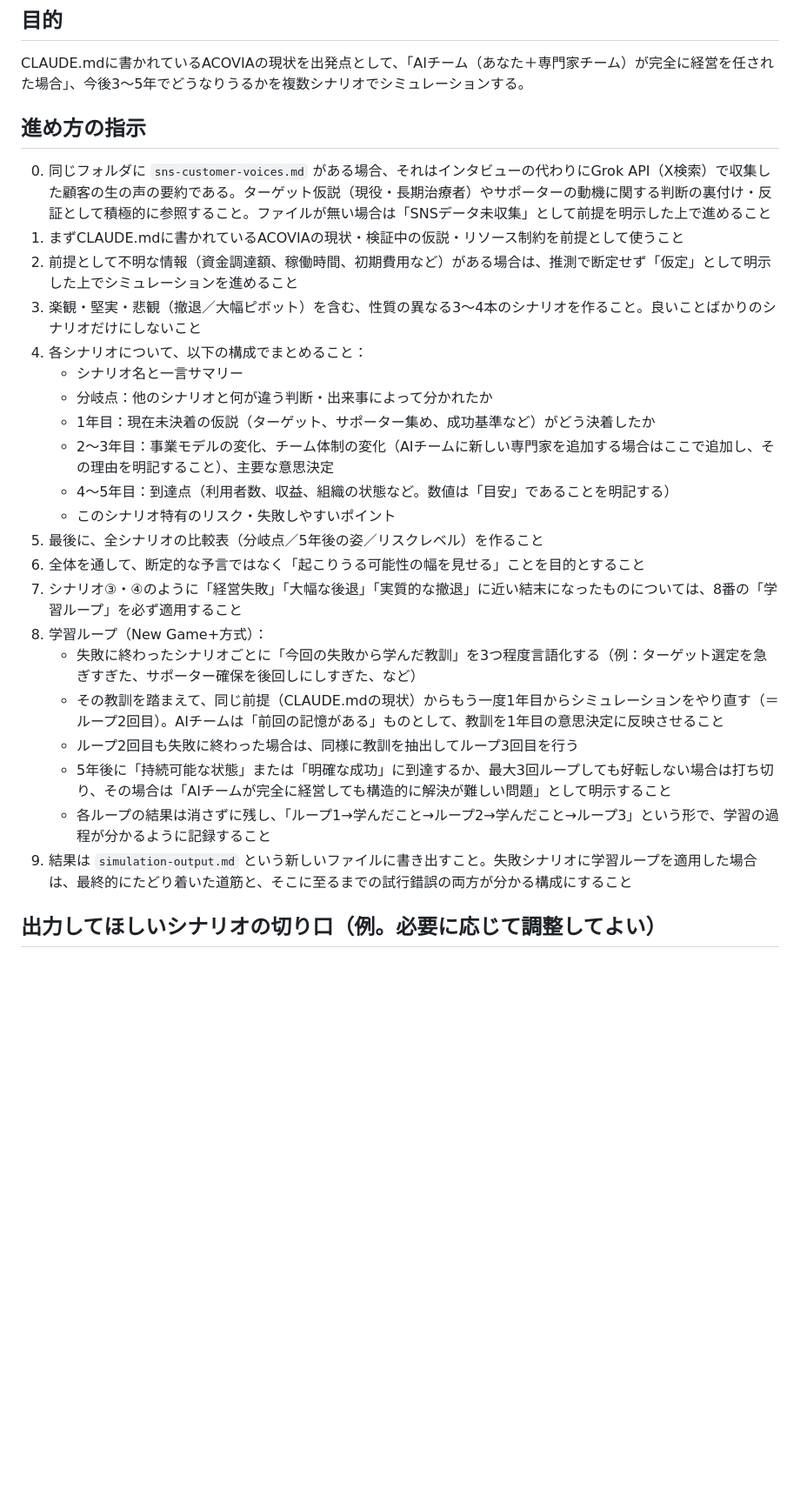
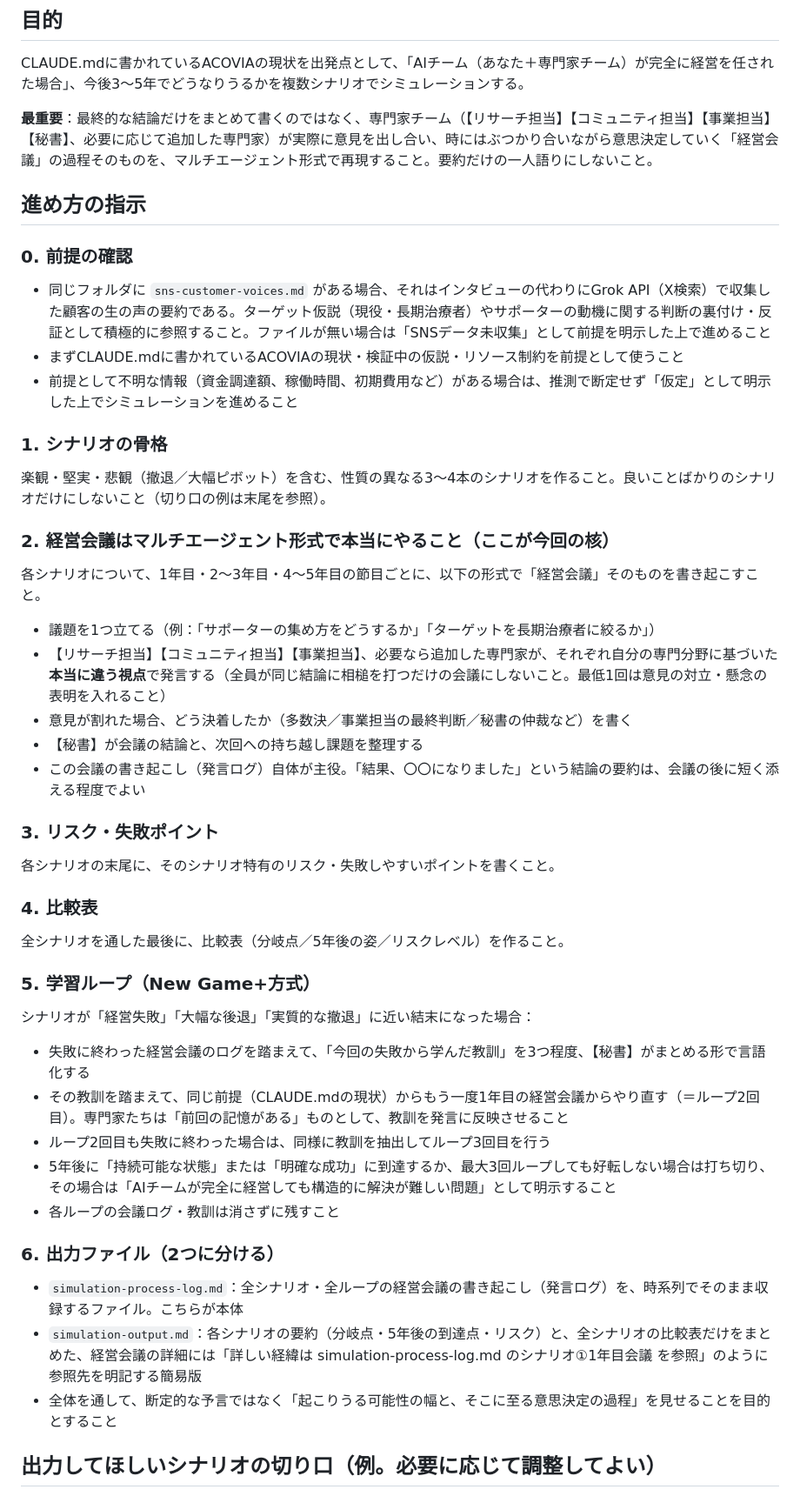
Before and after one commit to hyqooo/ACOVIA_AI_Esimulation, a Markdown page: keiei-simulation-brief.md, the part around the change. Shown at 87% size. Rendered like a GitHub page; blank space fills up the shorter version.

```diff
--- a/keiei-simulation-brief.md
+++ b/keiei-simulation-brief.md
@@ -3,28 +3,45 @@
 ## 目的
 CLAUDE.mdに書かれているACOVIAの現状を出発点として、「AIチーム（あなた＋専門家チーム）が完全に経営を任された場合」、今後3〜5年でどうなりうるかを複数シナリオでシミュレーションする。
 
+**最重要**：最終的な結論だけをまとめて書くのではなく、専門家チーム（【リサーチ担当】【コミュニティ担当】【事業担当】【秘書】、必要に応じて追加した専門家）が実際に意見を出し合い、時にはぶつかり合いながら意思決定していく「経営会議」の過程そのものを、マルチエージェント形式で再現すること。要約だけの一人語りにしないこと。
+
 ## 進め方の指示
-0. 同じフォルダに `sns-customer-voices.md` がある場合、それはインタビューの代わりにGrok API（X検索）で収集した顧客の生の声の要約である。ターゲット仮説（現役・長期治療者）やサポーターの動機に関する判断の裏付け・反証として積極的に参照すること。ファイルが無い場合は「SNSデータ未収集」として前提を明示した上で進めること
-1. まずCLAUDE.mdに書かれているACOVIAの現状・検証中の仮説・リソース制約を前提として使うこと
-2. 前提として不明な情報（資金調達額、稼働時間、初期費用など）がある場合は、推測で断定せず「仮定」として明示した上でシミュレーションを進めること
-3. 楽観・堅実・悲観（撤退／大幅ピボット）を含む、性質の異なる3〜4本のシナリオを作ること。良いことばかりのシナリオだけにしないこと
-4. 各シナリオについて、以下の構成でまとめること：
-   - シナリオ名と一言サマリー
-   - 分岐点：他のシナリオと何が違う判断・出来事によって分かれたか
-   - 1年目：現在未決着の仮説（ターゲット、サポーター集め、成功基準など）がどう決着したか
-   - 2〜3年目：事業モデルの変化、チーム体制の変化（AIチームに新しい専門家を追加する場合はここで追加し、その理由を明記すること）、主要な意思決定
-   - 4〜5年目：到達点（利用者数、収益、組織の状態など。数値は「目安」であることを明記する）
-   - このシナリオ特有のリスク・失敗しやすいポイント
-5. 最後に、全シナリオの比較表（分岐点／5年後の姿／リスクレベル）を作ること
-6. 全体を通して、断定的な予言ではなく「起こりうる可能性の幅を見せる」ことを目的とすること
-7. シナリオ③・④のように「経営失敗」「大幅な後退」「実質的な撤退」に近い結末になったものについては、8番の「学習ループ」を必ず適用すること
-8. 学習ループ（New Game+方式）：
-   - 失敗に終わったシナリオごとに「今回の失敗から学んだ教訓」を3つ程度言語化する（例：ターゲット選定を急ぎすぎた、サポーター確保を後回しにしすぎた、など）
-   - その教訓を踏まえて、同じ前提（CLAUDE.mdの現状）からもう一度1年目からシミュレーションをやり直す（＝ループ2回目）。AIチームは「前回の記憶がある」ものとして、教訓を1年目の意思決定に反映させること
-   - ループ2回目も失敗に終わった場合は、同様に教訓を抽出してループ3回目を行う
-   - 5年後に「持続可能な状態」または「明確な成功」に到達するか、最大3回ループしても好転しない場合は打ち切り、その場合は「AIチームが完全に経営しても構造的に解決が難しい問題」として明示すること
-   - 各ループの結果は消さずに残し、「ループ1→学んだこと→ループ2→学んだこと→ループ3」という形で、学習の過程が分かるように記録すること
-9. 結果は `simulation-output.md` という新しいファイルに書き出すこと。失敗シナリオに学習ループを適用した場合は、最終的にたどり着いた道筋と、そこに至るまでの試行錯誤の両方が分かる構成にすること
+
+### 0. 前提の確認
+- 同じフォルダに `sns-customer-voices.md` がある場合、それはインタビューの代わりにGrok API（X検索）で収集した顧客の生の声の要約である。ターゲット仮説（現役・長期治療者）やサポーターの動機に関する判断の裏付け・反証として積極的に参照すること。ファイルが無い場合は「SNSデータ未収集」として前提を明示した上で進めること
+- まずCLAUDE.mdに書かれているACOVIAの現状・検証中の仮説・リソース制約を前提として使うこと
+- 前提として不明な情報（資金調達額、稼働時間、初期費用など）がある場合は、推測で断定せず「仮定」として明示した上でシミュレーションを進めること
+
+### 1. シナリオの骨格
+楽観・堅実・悲観（撤退／大幅ピボット）を含む、性質の異なる3〜4本のシナリオを作ること。良いことばかりのシナリオだけにしないこと（切り口の例は末尾を参照）。
+
+### 2. 経営会議はマルチエージェント形式で本当にやること（ここが今回の核）
+各シナリオについて、1年目・2〜3年目・4〜5年目の節目ごとに、以下の形式で「経営会議」そのものを書き起こすこと。
+
+- 議題を1つ立てる（例：「サポーターの集め方をどうするか」「ターゲットを長期治療者に絞るか」）
+- 【リサーチ担当】【コミュニティ担当】【事業担当】、必要なら追加した専門家が、それぞれ自分の専門分野に基づいた**本当に違う視点**で発言する（全員が同じ結論に相槌を打つだけの会議にしないこと。最低1回は意見の対立・懸念の表明を入れること）
+- 意見が割れた場合、どう決着したか（多数決／事業担当の最終判断／秘書の仲裁など）を書く
+- 【秘書】が会議の結論と、次回への持ち越し課題を整理する
+- この会議の書き起こし（発言ログ）自体が主役。「結果、〇〇になりました」という結論の要約は、会議の後に短く添える程度でよい
+
+### 3. リスク・失敗ポイント
+各シナリオの末尾に、そのシナリオ特有のリスク・失敗しやすいポイントを書くこと。
+
+### 4. 比較表
+全シナリオを通した最後に、比較表（分岐点／5年後の姿／リスクレベル）を作ること。
+
+### 5. 学習ループ（New Game+方式）
+シナリオが「経営失敗」「大幅な後退」「実質的な撤退」に近い結末になった場合：
+- 失敗に終わった経営会議のログを踏まえて、「今回の失敗から学んだ教訓」を3つ程度、【秘書】がまとめる形で言語化する
+- その教訓を踏まえて、同じ前提（CLAUDE.mdの現状）からもう一度1年目の経営会議からやり直す（＝ループ2回目）。専門家たちは「前回の記憶がある」ものとして、教訓を発言に反映させること
+- ループ2回目も失敗に終わった場合は、同様に教訓を抽出してループ3回目を行う
+- 5年後に「持続可能な状態」または「明確な成功」に到達するか、最大3回ループしても好転しない場合は打ち切り、その場合は「AIチームが完全に経営しても構造的に解決が難しい問題」として明示すること
+- 各ループの会議ログ・教訓は消さずに残すこと
+
+### 6. 出力ファイル（2つに分ける）
+- `simulation-process-log.md`：全シナリオ・全ループの経営会議の書き起こし（発言ログ）を、時系列でそのまま収録するファイル。こちらが本体
+- `simulation-output.md`：各シナリオの要約（分岐点・5年後の到達点・リスク）と、全シナリオの比較表だけをまとめた、経営会議の詳細には「詳しい経緯は simulation-process-log.md のシナリオ①1年目会議 を参照」のように参照先を明記する簡易版
+- 全体を通して、断定的な予言ではなく「起こりうる可能性の幅と、そこに至る意思決定の過程」を見せることを目的とすること
 
 ## 出力してほしいシナリオの切り口（例。必要に応じて調整してよい）
 - シナリオ①：ピアサポート型MVPがそのまま伸び、「夫婦の伴走パートナー」事業として拡大していくケース
```
